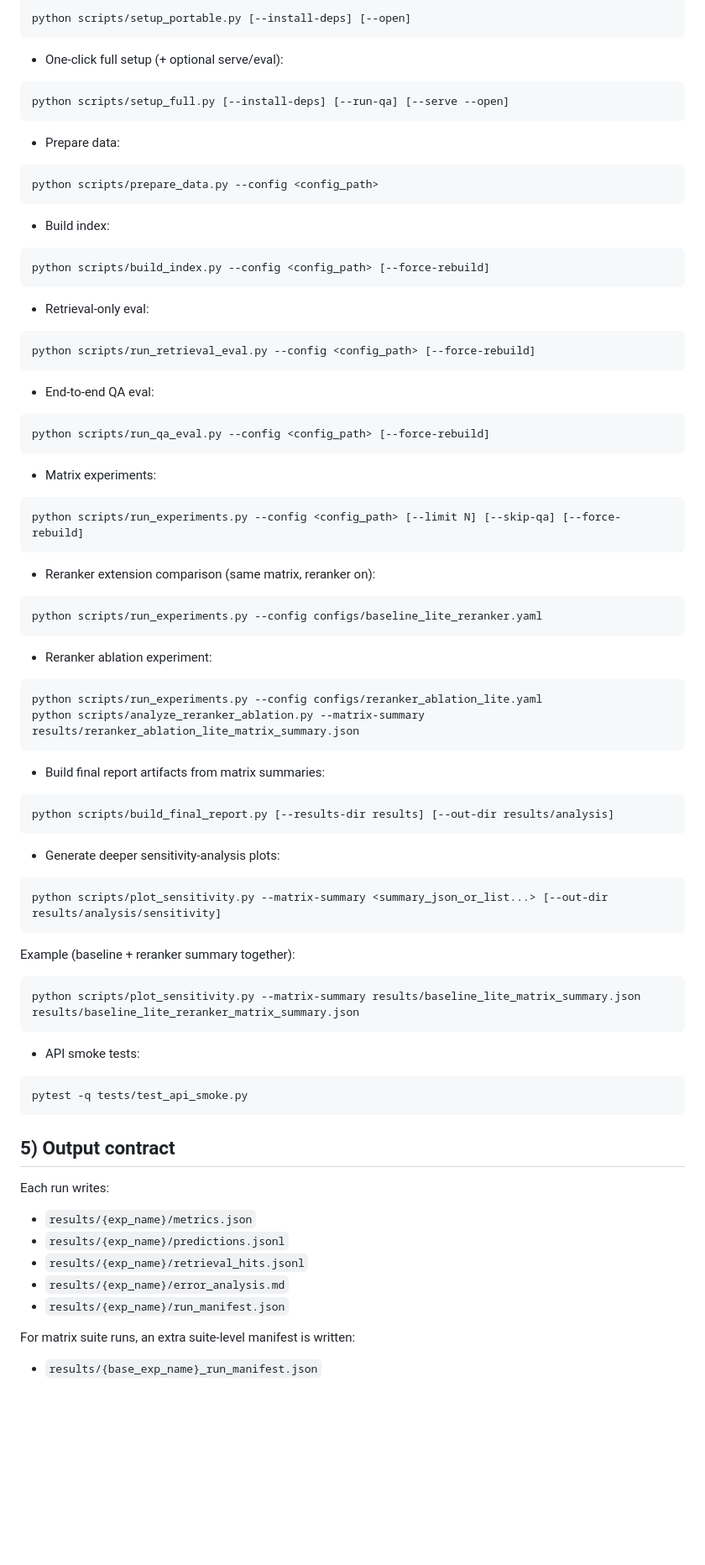
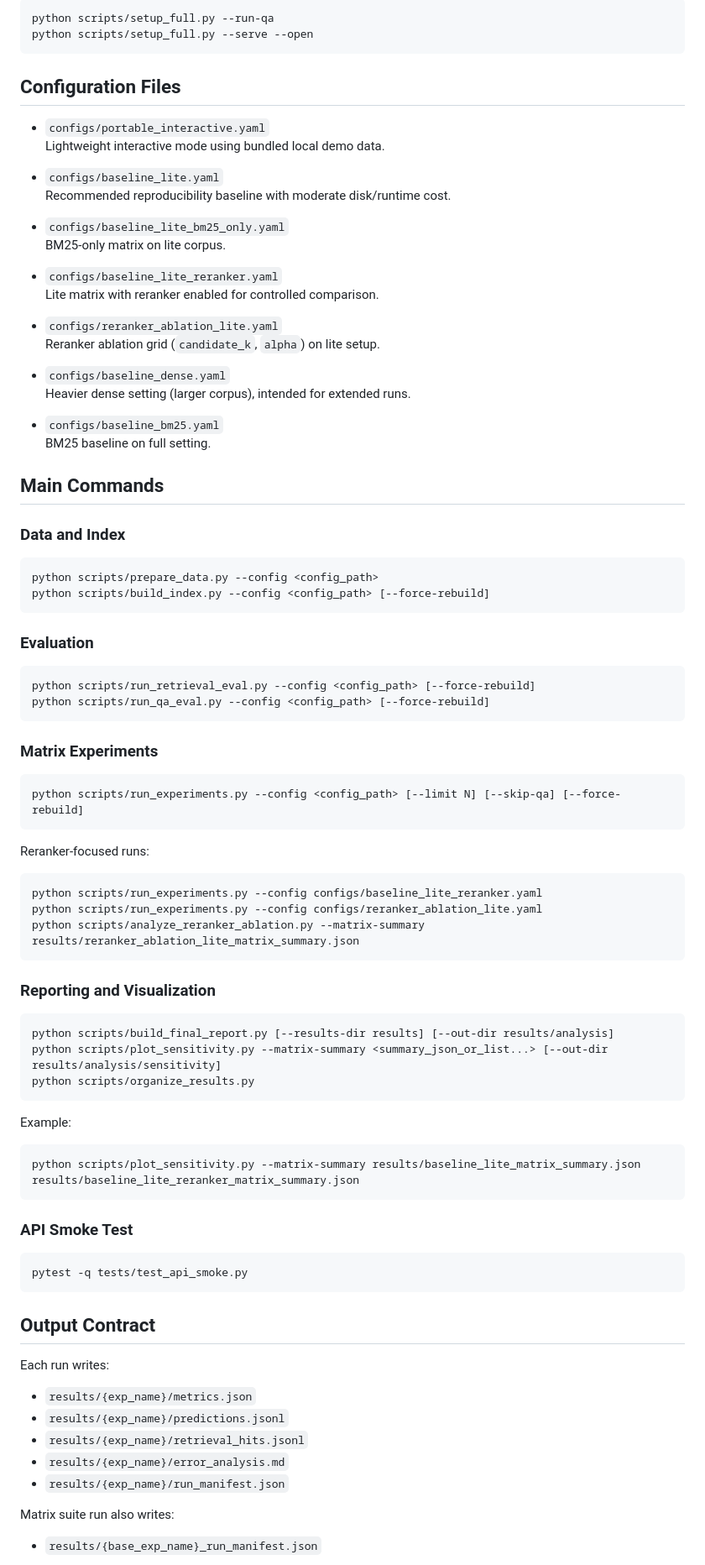
Before and after one commit to SheltonZSL/ECE1508-RAG-Chunking-Study, a Markdown page: README.md, the part around one of its changes. Shown at 84% size. Drawn GitHub-style; blank space fills up the shorter version.

````diff
--- a/README.md
+++ b/README.md
@@ -79,57 +78,74 @@ Open:
 ```bash
-python scripts/setup_portable.py [--install-deps] [--open]
+python scripts/setup_full.py --run-qa
+python scripts/setup_full.py --serve --open
 ```
-- One-click full setup (+ optional serve/eval):
-```bash
-python scripts/setup_full.py [--install-deps] [--run-qa] [--serve --open]
-```
-- Prepare data:
+
+## Configuration Files
+- `configs/portable_interactive.yaml`
+  Lightweight interactive mode using bundled local demo data.
+
+- `configs/baseline_lite.yaml`
+  Recommended reproducibility baseline with moderate disk/runtime cost.
+
+- `configs/baseline_lite_bm25_only.yaml`
+  BM25-only matrix on lite corpus.
+
+- `configs/baseline_lite_reranker.yaml`
+  Lite matrix with reranker enabled for controlled comparison.
+
+- `configs/reranker_ablation_lite.yaml`
+  Reranker ablation grid (`candidate_k`, `alpha`) on lite setup.
+
+- `configs/baseline_dense.yaml`
+  Heavier dense setting (larger corpus), intended for extended runs.
+
+- `configs/baseline_bm25.yaml`
+  BM25 baseline on full setting.
+
+## Main Commands
+
+### Data and Index
 ```bash
 python scripts/prepare_data.py --config <config_path>
-```
-- Build index:
-```bash
 python scripts/build_index.py --config <config_path> [--force-rebuild]
 ```
-- Retrieval-only eval:
+
+### Evaluation
 ```bash
 python scripts/run_retrieval_eval.py --config <config_path> [--force-rebuild]
-```
-- End-to-end QA eval:
-```bash
 python scripts/run_qa_eval.py --config <config_path> [--force-rebuild]
 ```
-- Matrix experiments:
+
+### Matrix Experiments
 ```bash
 python scripts/run_experiments.py --config <config_path> [--limit N] [--skip-qa] [--force-rebuild]
 ```
-- Reranker extension comparison (same matrix, reranker on):
+
+Reranker-focused runs:
 ```bash
 python scripts/run_experiments.py --config configs/baseline_lite_reranker.yaml
-```
-- Reranker ablation experiment:
-```bash
 python scripts/run_experiments.py --config configs/reranker_ablation_lite.yaml
 python scripts/analyze_reranker_ablation.py --matrix-summary results/reranker_ablation_lite_matrix_summary.json
 ```
-- Build final report artifacts from matrix summaries:
+
+### Reporting and Visualization
 ```bash
 python scripts/build_final_report.py [--results-dir results] [--out-dir results/analysis]
+python scripts/plot_sensitivity.py --matrix-summary <summary_json_or_list...> [--out-dir results/analysis/sensitivity]
+python scripts/organize_results.py
 ```
-- Generate deeper sensitivity-analysis plots:
-```bash
-python scripts/plot_sensitivity.py --matrix-summary <summary_json_or_list...> [--out-dir results/analysis/sensitivity]
-```
-Example (baseline + reranker summary together):
+
+Example:
 ```bash
 python scripts/plot_sensitivity.py --matrix-summary results/baseline_lite_matrix_summary.json results/baseline_lite_reranker_matrix_summary.json
 ```
-- API smoke tests:
+
+### API Smoke Test
 ```bash
 pytest -q tests/test_api_smoke.py
 ```
 
-## 5) Output contract
+## Output Contract
 Each run writes:
 - `results/{exp_name}/metrics.json`
 - `results/{exp_name}/predictions.jsonl`
@@ -137,6 +153,6 @@ Each run writes:
 - `results/{exp_name}/error_analysis.md`
 - `results/{exp_name}/run_manifest.json`
 
-For matrix suite runs, an extra suite-level manifest is written:
+Matrix suite run also writes:
 - `results/{base_exp_name}_run_manifest.json`
 
````
Also changed, not shown: other parts of README.md (+79 -191 lines).
